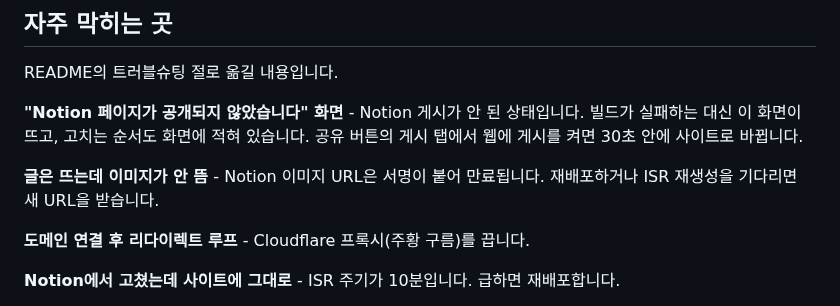
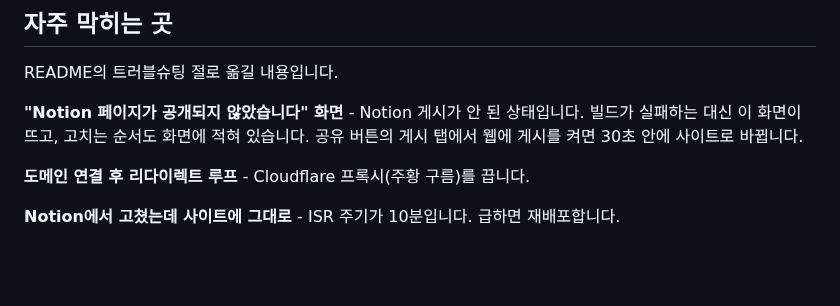
Before and after one commit to nobel6018/folionote, a Markdown page: docs/setup-guide.md, the part around the change. Drawn GitHub-style; blank space fills up the shorter version.

Commit message:
docs(readme): 데모 스크린샷 추가, 만료 이미지 항목 제거
README 상단 <picture>가 가리키던 docs/images/demo-{light,dark}.png를 넣는다.
데모 사이트를 1280x778로 찍었다. 라이트/다크 각각이고 GitHub이 뷰어 테마에 따라
고른다.

"막혔을 때"의 "글은 뜨는데 이미지가 안 뜸: Notion 이미지 URL은 서명이 붙어
만료됩니다" 항목을 README와 setup-guide에서 지웠다. 미디어 주소를 만료되지 않는
Notion 리다이렉터로 바꾼 뒤(a8d5adc)로는 일어나지 않는 증상이다. 낡은 안내는
없는 것보다 나쁘다.

Co-Authored-By: Claude Fable 5 <noreply@anthropic.com>

```diff
--- a/docs/setup-guide.md
+++ b/docs/setup-guide.md
@@ -221,8 +221,6 @@ README의 트러블슈팅 절로 옮길 내용입니다.
 빌드가 실패하는 대신 이 화면이 뜨고, 고치는 순서도 화면에 적혀 있습니다. 공유 버튼의
 게시 탭에서 웹에 게시를 켜면 30초 안에 사이트로 바뀝니다.
 
-**글은 뜨는데 이미지가 안 뜸** - Notion 이미지 URL은 서명이 붙어 만료됩니다.
-재배포하거나 ISR 재생성을 기다리면 새 URL을 받습니다.
 
 **도메인 연결 후 리다이렉트 루프** - Cloudflare 프록시(주황 구름)를 끕니다.
 
```
Also changed, not shown: README.md (+0 -1 lines), docs/images/demo-dark.png (added), docs/images/demo-light.png (added).
